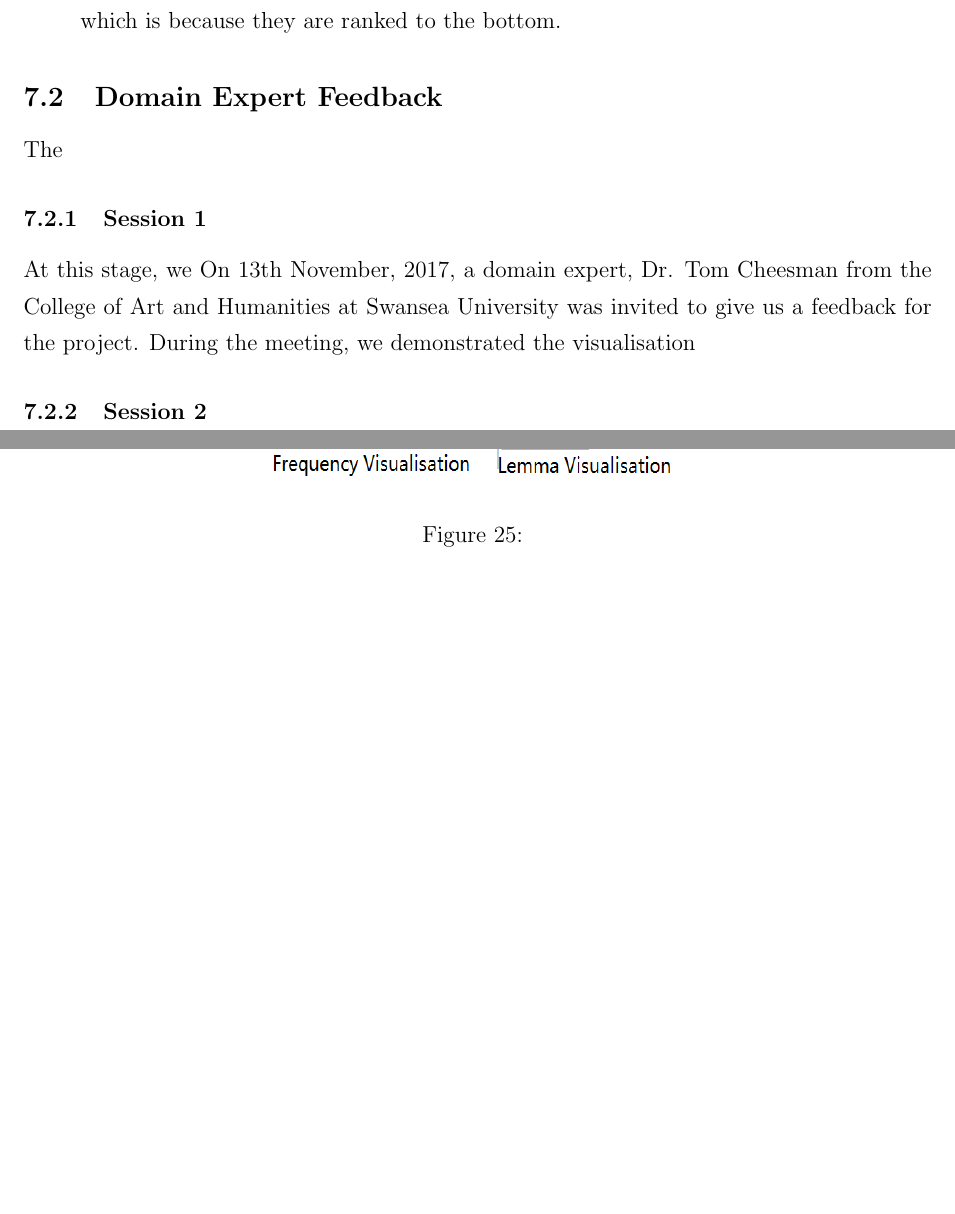
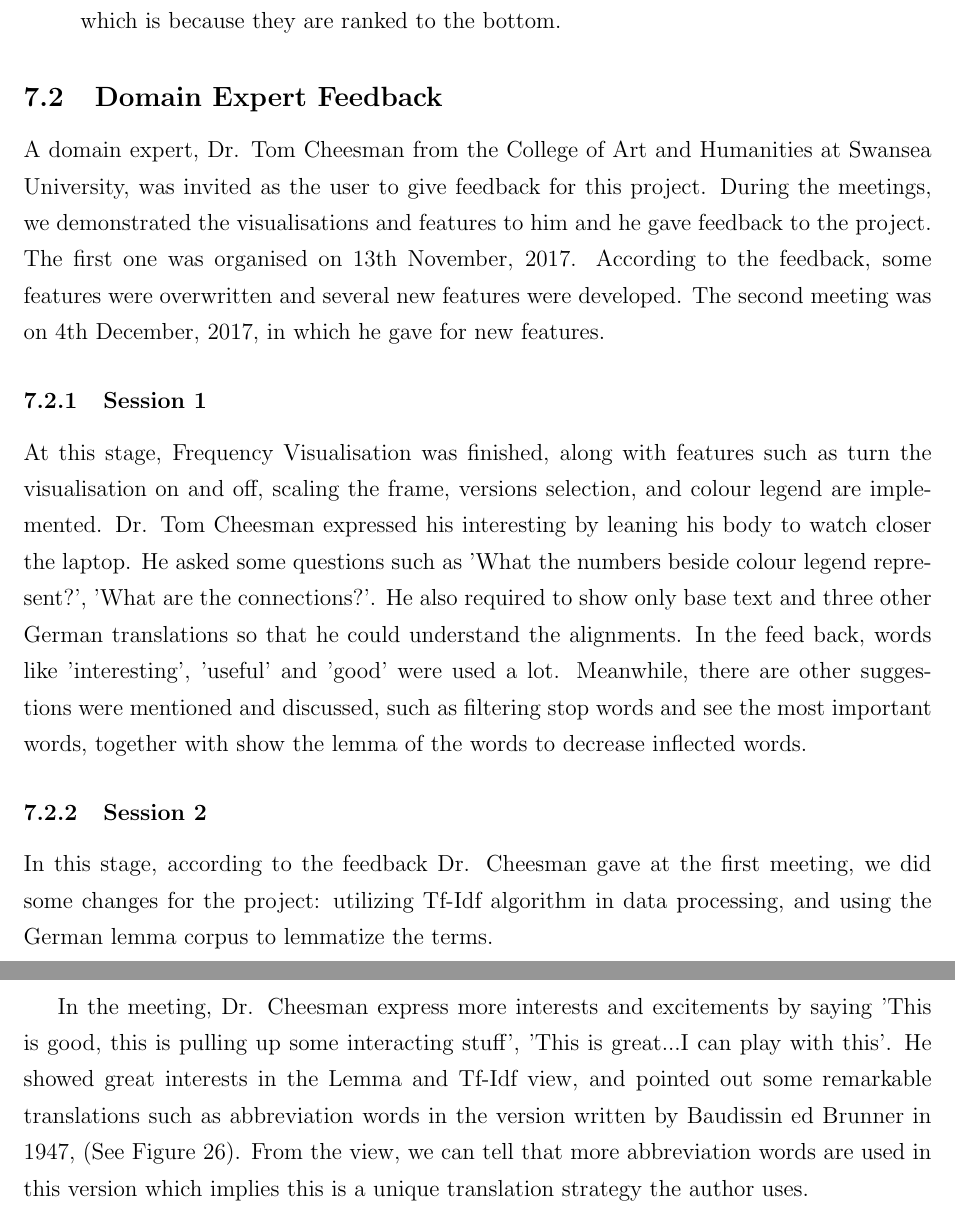
Before and after one commit to Xiaoxiao-Liu/Thesis, a LaTeX thesis (swansea-university-thesis-template-master/Thesis.tex, which reads swansea-university-thesis-template-master/Chapter07/Evaluation.tex): two parts of pages 54 and 55 of 62 before the commit and two parts of pages 54 and 55 of 64 after it, joined at a grey line, cut so that both start at the same text, the shorter picture padded with empty space. Compiled offline with pdfLaTeX.

Commit message:
Feedback

```diff
--- a/swansea-university-thesis-template-master/Chapter07/Evaluation.tex
+++ b/swansea-university-thesis-template-master/Chapter07/Evaluation.tex
@@ -63,11 +63,15 @@ As a result of lemmatisation, the length of column is shorter in the lemma view
 \end{itemize}
 
 \subsection{Domain Expert Feedback}
-The
+
+A domain expert, Dr. Tom Cheesman from the College of Art and Humanities at Swansea University, was invited as the user to give feedback for this project. During the meetings, we demonstrated the visualisations and features to him and he gave feedback to the project. The first one was organised on 13th November, 2017. According to the feedback, some features were overwritten and several new features were developed. The second meeting was on 4th December, 2017, in which he gave for new features.
 
 \subsubsection{Session 1}
 
-At this stage, we
-On 13th November, 2017, a domain expert, Dr. Tom Cheesman from the College of Art and Humanities at Swansea University was invited to give us a feedback for the project. During the meeting, we demonstrated the visualisation
+At this stage, Frequency Visualisation was finished, along with features such as turn the visualisation on and off, scaling the frame, versions selection, and colour legend are implemented. Dr. Tom Cheesman expressed his interesting by leaning his body to watch closer the laptop. He asked some questions such as 'What the numbers beside colour legend represent?', 'What are the connections?'. He also required to show only base text and three other German translations so that he could understand the alignments. In the feed back, words like 'interesting', 'useful' and 'good' were used a lot. Meanwhile, there are other suggestions were mentioned and discussed, such as filtering stop words and see the most important words, together with show the lemma of the words to decrease inflected words.
 
 \subsubsection{Session 2}
+
+In this stage, according to the feedback Dr. Cheesman gave at the first meeting, we did some changes for the project: utilizing Tf-Idf algorithm in data processing, and using the German lemma corpus to lemmatize the terms.
+
+In the meeting, Dr. Cheesman express more interests and excitements by saying 'This is good, this is pulling up some interacting stuff', 'This is great...I can play with this'. He showed great interests in the Lemma and Tf-Idf view, and pointed out some remarkable translations such as abbreviation words in the version written by Baudissin ed Brunner in 1947, (See Figure \ref{fig:feedback}). From the view, we can tell that more abbreviation words are used in this version which implies this is a unique translation strategy the author uses.
```
Also changed, not shown: swansea-university-thesis-template-master/Figs/Marking-Feedback.png (added), swansea-university-thesis-template-master/Thesis.pdf, swansea-university-thesis-template-master/Chapter07/Evaluation.tex (7 more changed lines), 10 other files.
